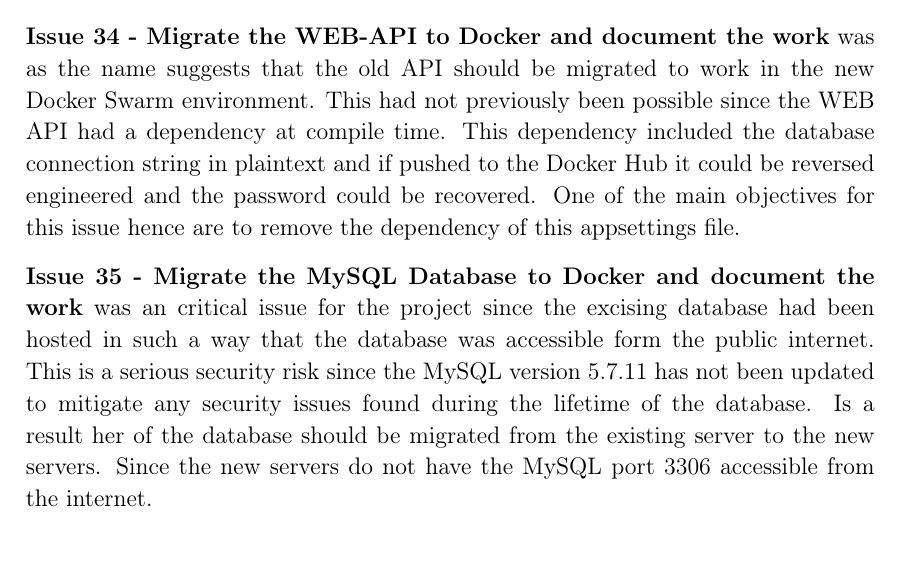
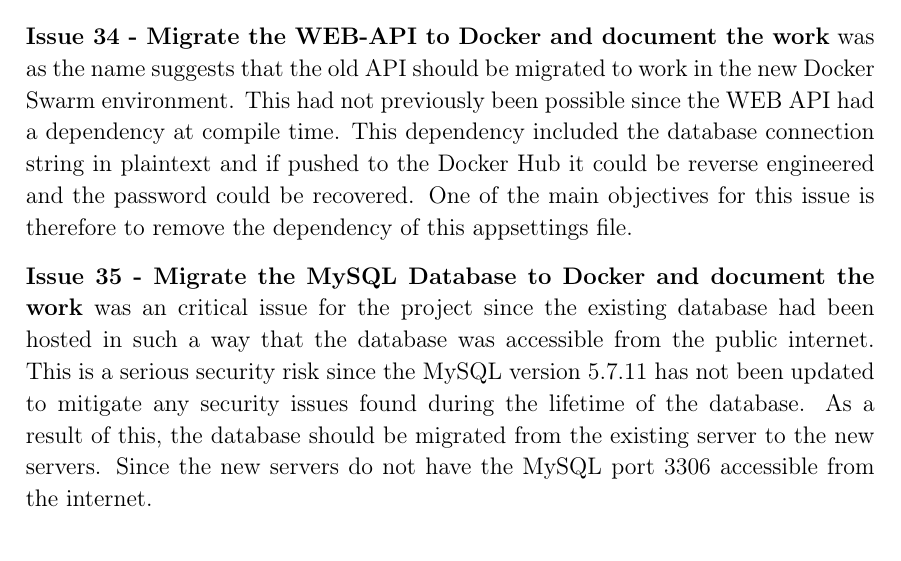
Before and after one commit to thomaslhansen/P6, a LaTeX thesis (report/main.tex, which reads report/2.Sprints/sprint3Content/sprint3Issues.tex): part of page 38 of 48, cut so that both start at the same text. Compiled offline with pdfLaTeX.

Commit message:
Apply suggestions from code review
Co-Authored-By: thomaslhansen <thomaslhansen@users.noreply.github.com>

```diff
--- a/report/2.Sprints/sprint3Content/sprint3Issues.tex
+++ b/report/2.Sprints/sprint3Content/sprint3Issues.tex
@@ -5,10 +5,10 @@
 
 \textbf{Issue 34 - Migrate the WEB-API to Docker and document the work} was as the name suggests that the old API should be migrated to work in the new Docker Swarm environment.
 This had not previously been possible since the WEB API had a dependency at compile time.
-This dependency included the database connection string in plaintext and if pushed to the Docker Hub it could be reversed engineered and the password could be recovered.
-One of the main objectives for this issue hence are to remove the dependency of this appsettings file.
+This dependency included the database connection string in plaintext and if pushed to the Docker Hub it could be reverse engineered and the password could be recovered.
+One of the main objectives for this issue is therefore to remove the dependency of this appsettings file.
 
-\textbf{Issue 35 - Migrate the MySQL Database to Docker and document the work} was an critical issue for the project since the excising database had been hosted in such a way that the database was accessible form the public internet.
+\textbf{Issue 35 - Migrate the MySQL Database to Docker and document the work} was an critical issue for the project since the existing database had been hosted in such a way that the database was accessible from the public internet.
 This is a serious security risk since the MySQL version 5.7.11 has not been updated to mitigate any security issues found during the lifetime of the database.
-Is a result her of the database should be migrated from the existing server to the new servers.
+As a result of this, the database should be migrated from the existing server to the new servers.
 Since the new servers do not have the MySQL port $3306$ accessible from the internet.
```
